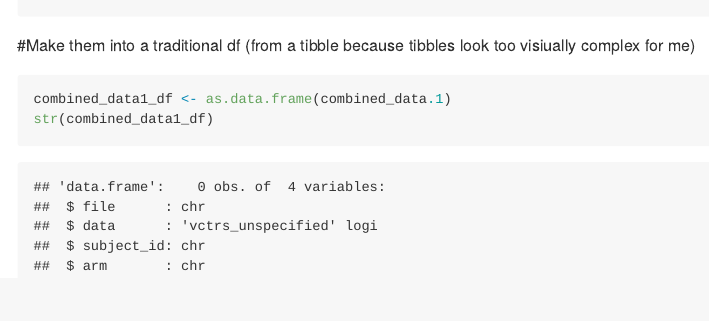
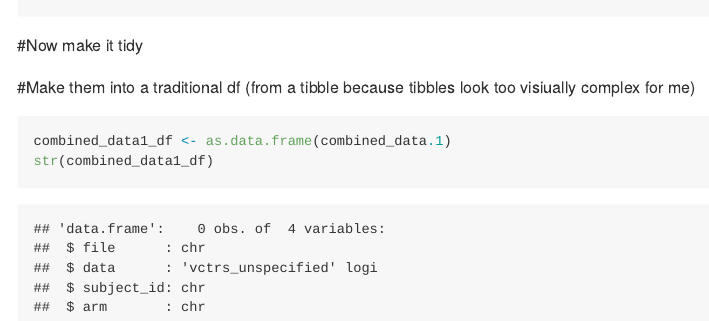
Before and after one commit to jgn2108/HW5_jgn2108, an R Markdown document (p8105_hw5_jgn2108.Rmd): the page in a window 1100 px wide, from 6890 px down. Rendered offline with R 4.5, knitr and Pandoc, with nearby package versions; some code elsewhere in the file could not run offline; long lines of code are wrapped; common packages that the code uses without loading them are loaded.

Commit message:
tidying the df in problem 2

````diff
--- a/p8105_hw5_jgn2108.Rmd
+++ b/p8105_hw5_jgn2108.Rmd
@@ -234,6 +234,13 @@ combined_data.1 <- combined_data.1 %>%
 print(combined_data.1)
 ```
 
+#Now make it tidy
+```{r}
+
+```
+
+
+
 #Make them into a traditional df (from a tibble because tibbles look too visiually complex for me)
 ```{r}
 combined_data1_df <- as.data.frame(combined_data.1)
````
